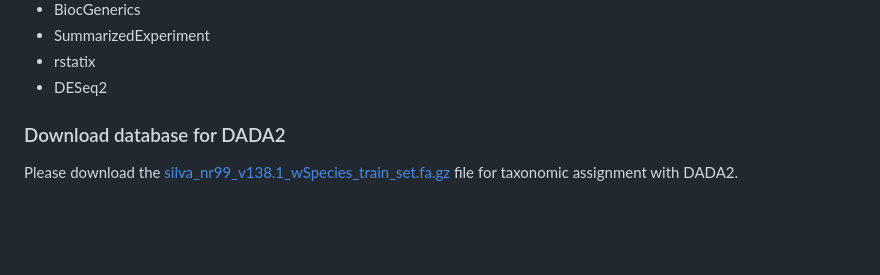
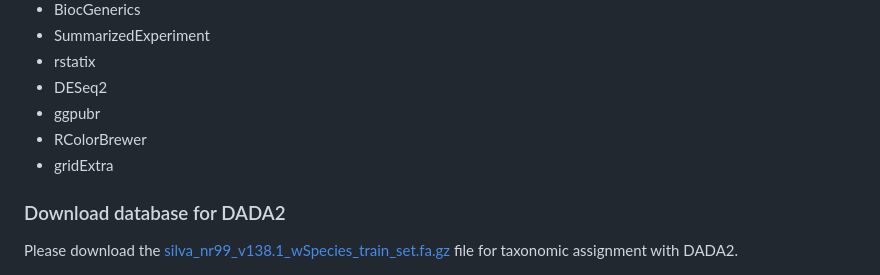
Before and after one commit to memoll/MicrobiomeBioinformaticsAnalysisWorkshop2023, a Markdown page: README.md, the part around the change. Drawn GitHub-style; blank space fills up the shorter version.

```diff
--- a/README.md
+++ b/README.md
@@ -145,6 +145,9 @@ Please install the following <a href="https://github.com/memoll/MicrobiomeBioinf
   - SummarizedExperiment
   - rstatix
   - DESeq2
+  - ggpubr
+  - RColorBrewer
+  - gridExtra
 
 <h3 id="db">Download database for DADA2</h3>
 Please download the <a href="https://zenodo.org/record/4587955/files/silva_nr99_v138.1_wSpecies_train_set.fa.gz?download=1">silva_nr99_v138.1_wSpecies_train_set.fa.gz</a> file for taxonomic assignment with DADA2.
```
